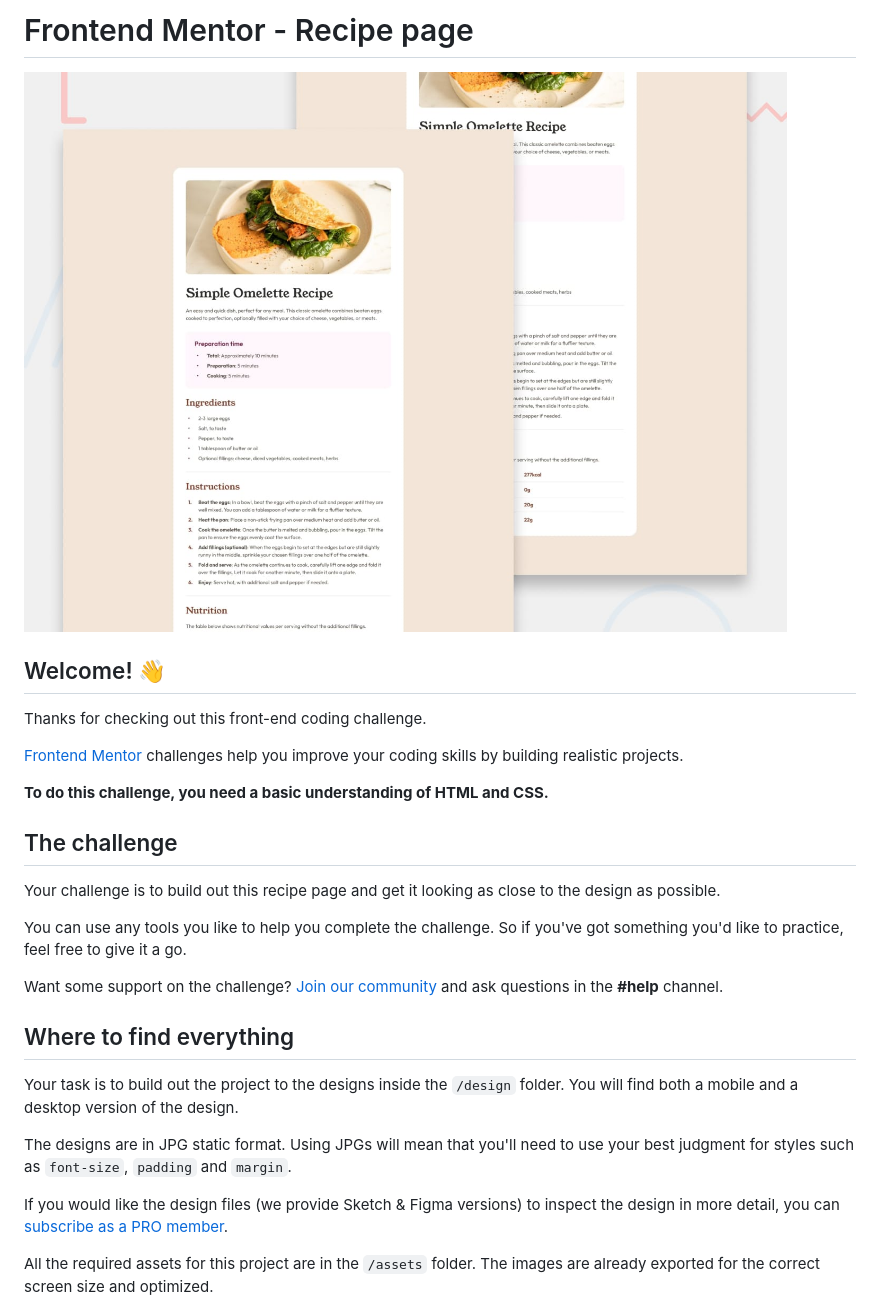
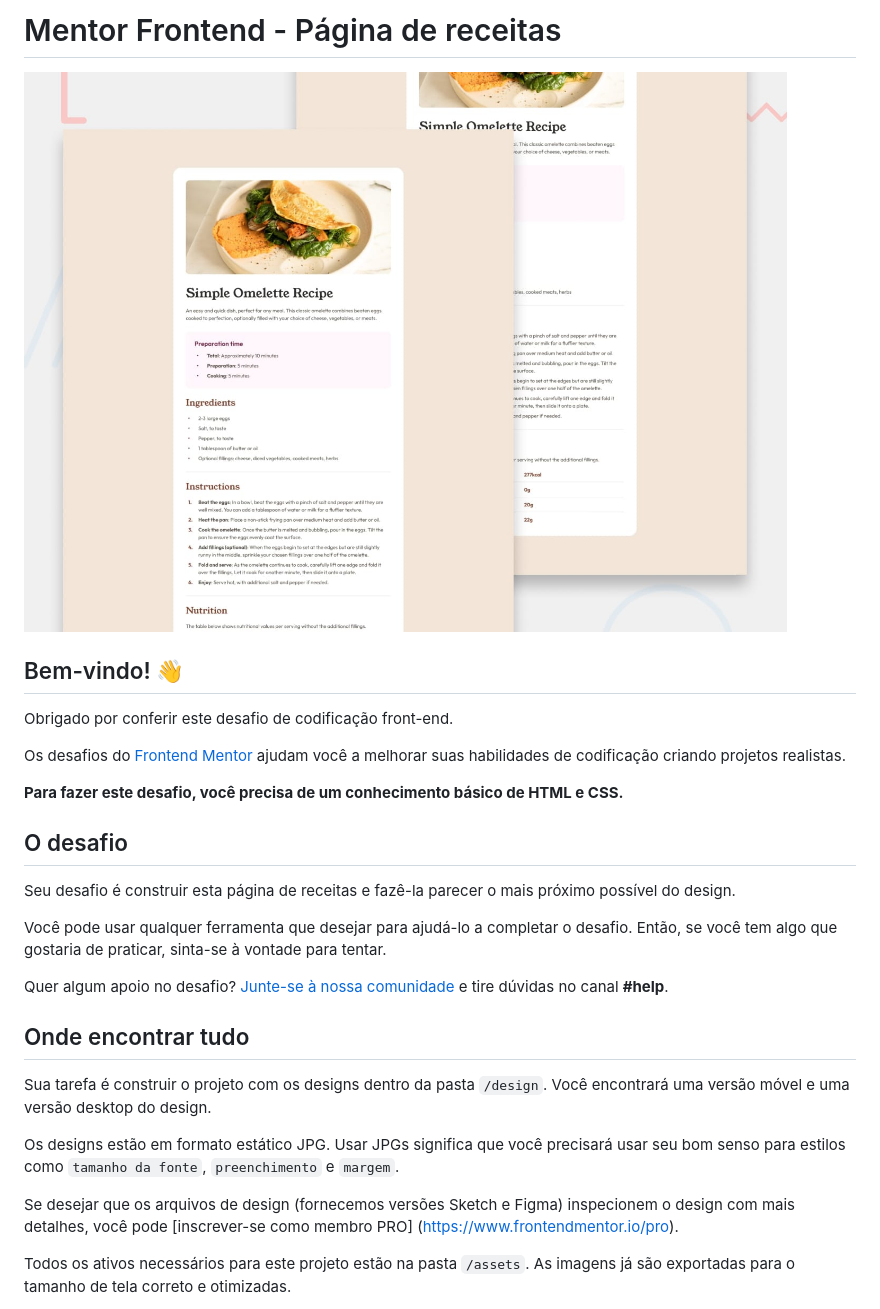
Before and after one commit to GuuiilheermeeD/ReceitasCulinarias, a Markdown page: README.md, the part around the change printed below. Drawn GitHub-style.

```diff
--- a/README.md
+++ b/README.md
@@ -1,2 +1,2 @@
-# Frontend Mentor - Recipe page
+# Mentor Frontend - Página de receitas
 
@@ -4,27 +4,27 @@
 
-## Welcome! 👋
+## Bem-vindo! 👋
 
-Thanks for checking out this front-end coding challenge.
+Obrigado por conferir este desafio de codificação front-end.
 
-[Frontend Mentor](https://www.frontendmentor.io) challenges help you improve your coding skills by building realistic projects.
+Os desafios do [Frontend Mentor](https://www.frontendmentor.io) ajudam você a melhorar suas habilidades de codificação criando projetos realistas.
 
-**To do this challenge, you need a basic understanding of HTML and CSS.**
+**Para fazer este desafio, você precisa de um conhecimento básico de HTML e CSS.**
 
-## The challenge
+## O desafio
 
-Your challenge is to build out this recipe page and get it looking as close to the design as possible.
+Seu desafio é construir esta página de receitas e fazê-la parecer o mais próximo possível do design.
 
-You can use any tools you like to help you complete the challenge. So if you've got something you'd like to practice, feel free to give it a go.
+Você pode usar qualquer ferramenta que desejar para ajudá-lo a completar o desafio. Então, se você tem algo que gostaria de praticar, sinta-se à vontade para tentar.
 
-Want some support on the challenge? [Join our community](https://www.frontendmentor.io/community) and ask questions in the **#help** channel.
+Quer algum apoio no desafio? [Junte-se à nossa comunidade](https://www.frontendmentor.io/community) e tire dúvidas no canal **#help**.
 
-## Where to find everything
+## Onde encontrar tudo
 
-Your task is to build out the project to the designs inside the `/design` folder. You will find both a mobile and a desktop version of the design.
+Sua tarefa é construir o projeto com os designs dentro da pasta `/design`. Você encontrará uma versão móvel e uma versão desktop do design.
 
-The designs are in JPG static format. Using JPGs will mean that you'll need to use your best judgment for styles such as `font-size`, `padding` and `margin`.
+Os designs estão em formato estático JPG. Usar JPGs significa que você precisará usar seu bom senso para estilos como `tamanho da fonte`, `preenchimento` e `margem`.
 
-If you would like the design files (we provide Sketch & Figma versions) to inspect the design in more detail, you can [subscribe as a PRO member](https://www.frontendmentor.io/pro).
+Se desejar que os arquivos de design (fornecemos versões Sketch e Figma) inspecionem o design com mais detalhes, você pode [inscrever-se como membro PRO] (https://www.frontendmentor.io/pro).
 
-All the required assets for this project are in the `/assets` folder. The images are already exported for the correct screen size and optimized.
+Todos os ativos necessários para este projeto estão na pasta `/assets`. As imagens já são exportadas para o tamanho de tela correto e otimizadas.
 
```
Also changed, not shown: other parts of README.md (+14 -53 lines).
